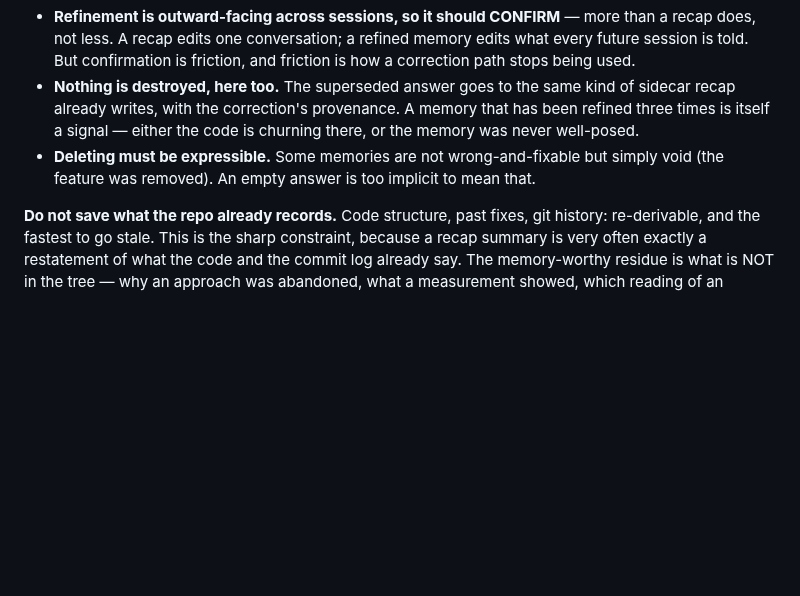
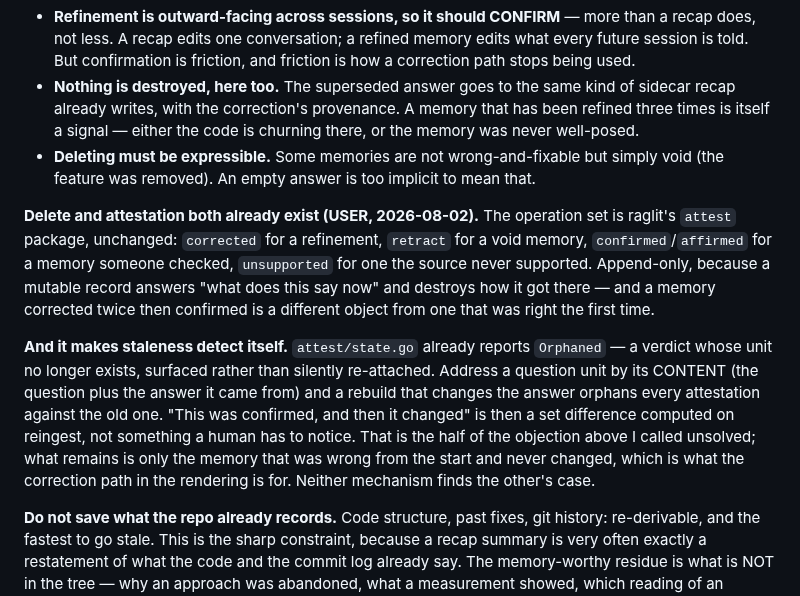
Before and after one commit to IodeSystems/dun, a Markdown page: plan/icebox.md, the part around the change. Drawn GitHub-style; blank space fills up the shorter version.

Commit message:
docs(icebox): delete and attestation exist already — and orphaning detects staleness
USER: question delete and question attestation must both exist. They do — the
operation set is raglit's attest package unchanged: corrected for a refinement,
retract for a void memory, confirmed/affirmed for one someone checked,
unsupported for one the source never supported. Append-only, because a mutable
record answers 'what does this say now' and destroys how it got there.

The consequence is bigger than the API. attest/state.go already reports Orphaned
— a verdict whose unit no longer exists, surfaced rather than silently
re-attached. Address a question unit by its CONTENT and a rebuild that changes
the answer orphans its attestations, so 'this was confirmed, then it changed'
becomes a set difference computed on reingest rather than something a human must
notice. That is the half of the staleness objection I recorded as unsolved. What
remains is the memory that was wrong from the start and never changed, which is
what the correction path in the rendering catches. Neither finds the other's case.

Co-Authored-By: Claude Opus 5 (1M context) <noreply@anthropic.com>

```diff
--- a/plan/icebox.md
+++ b/plan/icebox.md
@@ -166,6 +166,25 @@ Open, and worth deciding before building:
   simply void (the feature was removed). An empty answer is too implicit to
   mean that.
 
+**Delete and attestation both already exist (USER, 2026-08-02).** The operation
+set is raglit's `attest` package, unchanged: `corrected` for a refinement,
+`retract` for a void memory, `confirmed`/`affirmed` for a memory someone checked,
+`unsupported` for one the source never supported. Append-only, because a mutable
+record answers "what does this say now" and destroys how it got there — and a
+memory corrected twice then confirmed is a different object from one that was
+right the first time.
+
+**And it makes staleness detect itself.** `attest/state.go` already reports
+`Orphaned` — a verdict whose unit no longer exists, surfaced rather than
+silently re-attached. Address a question unit by its CONTENT (the question plus
+the answer it came from) and a rebuild that changes the answer orphans every
+attestation against the old one. "This was confirmed, and then it changed" is
+then a set difference computed on reingest, not something a human has to notice.
+That is the half of the objection above I called unsolved; what remains is only
+the memory that was wrong from the start and never changed, which is what the
+correction path in the rendering is for. Neither mechanism finds the other's
+case.
+
 **Do not save what the repo already records.** Code structure, past fixes, git
 history: re-derivable, and the fastest to go stale. This is the sharp constraint,
 because a recap summary is very often exactly a restatement of what the code and
```
